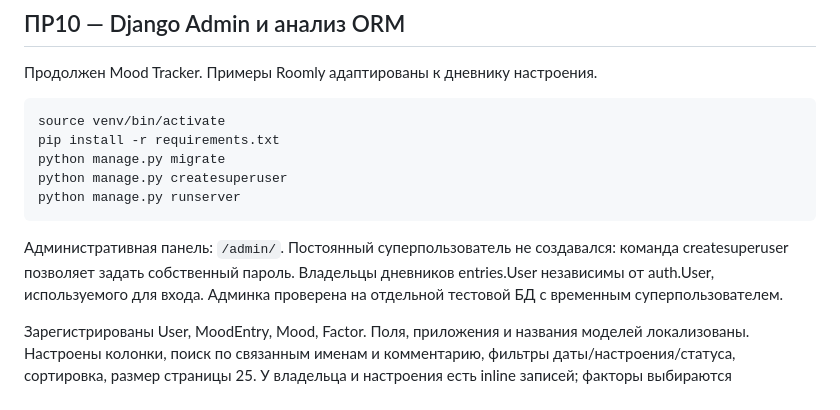
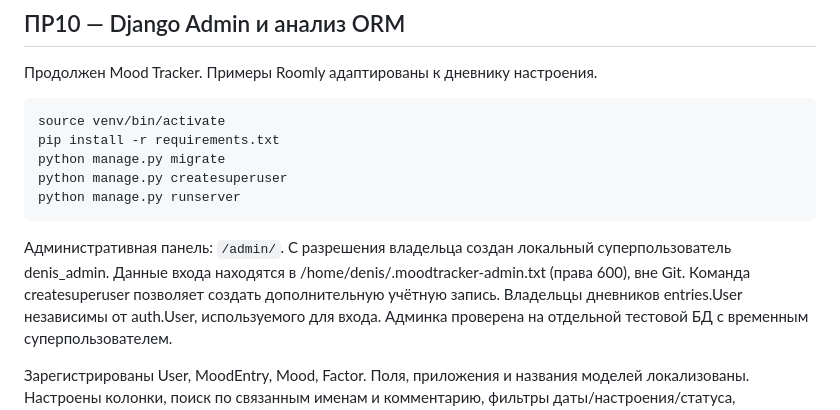
Before and after one commit to nemolucky/MoodTracker, a Markdown page: README.md, the part around the change. Rendered like a GitHub page.

Commit message:
PR10: document authorized local administrator setup

````diff
--- a/README.md
+++ b/README.md
@@ -470,8 +470,9 @@ python manage.py createsuperuser
 python manage.py runserver
 ```
 
-Административная панель: `/admin/`. Постоянный суперпользователь не создавался:
-команда createsuperuser позволяет задать собственный пароль. Владельцы дневников
+Административная панель: `/admin/`. С разрешения владельца создан локальный суперпользователь denis_admin.
+Данные входа находятся в /home/denis/.moodtracker-admin.txt (права 600), вне Git.
+Команда createsuperuser позволяет создать дополнительную учётную запись. Владельцы дневников
 entries.User независимы от auth.User, используемого для входа. Админка проверена
 на отдельной тестовой БД с временным суперпользователем.
 
````
Also changed, not shown: docs/PR10_CHECKLIST.md (+2 -3 lines).
